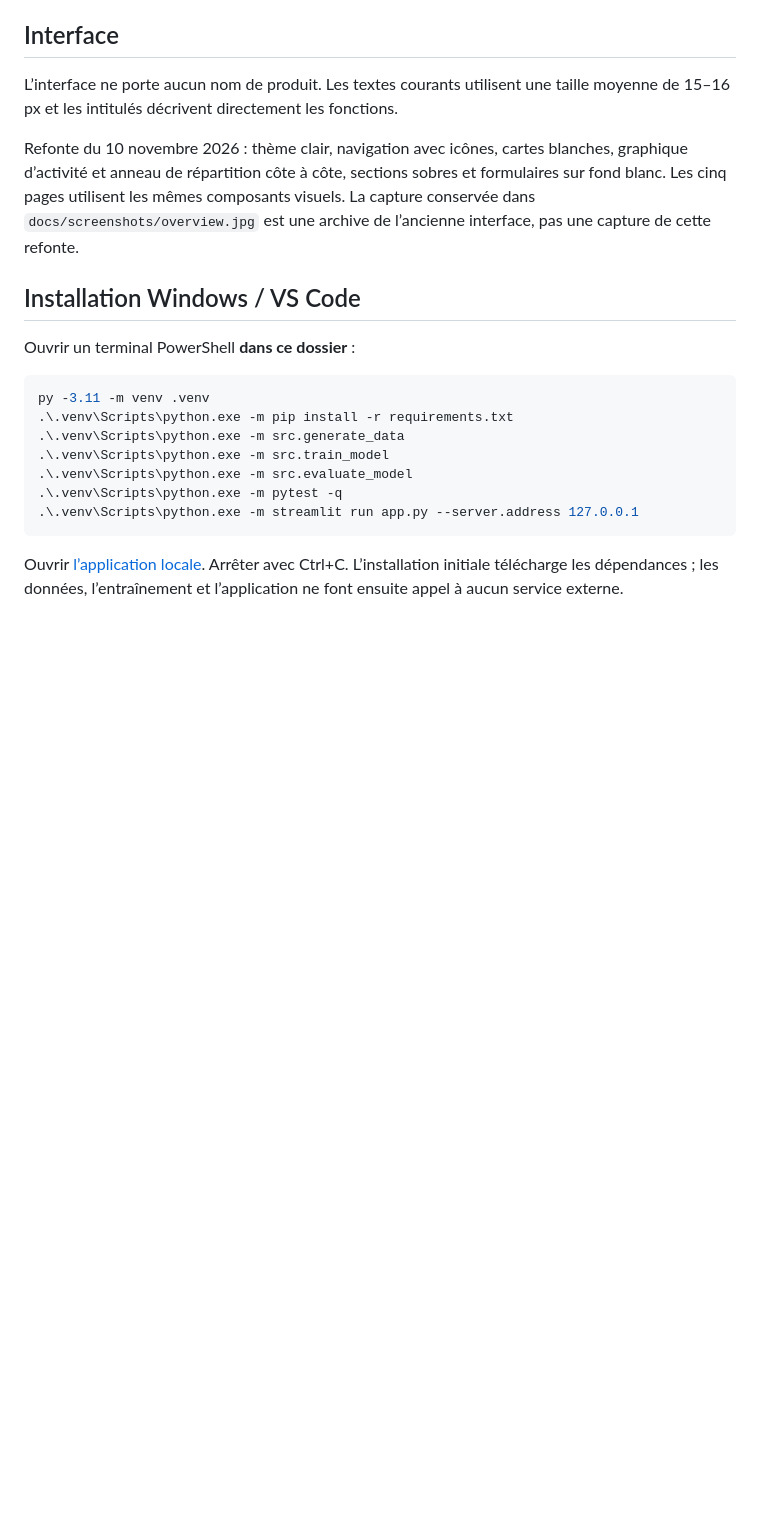
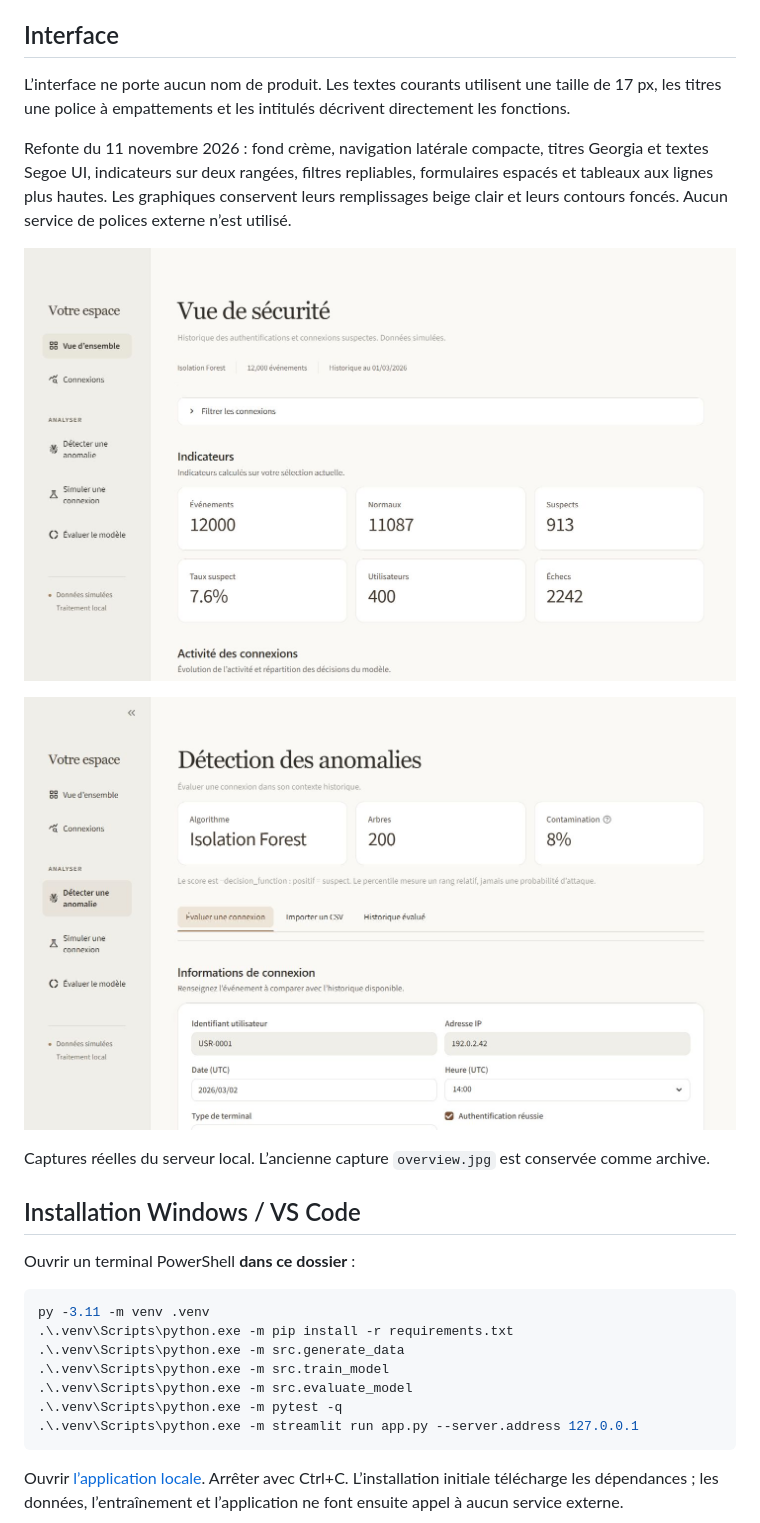
Before and after one commit to HajarLaziz/SentinelAI-Login-Anomaly-Detection, a Markdown page: README.md, the part around the change. Drawn GitHub-style; pictures changed too: docs/screenshots/detection-current.jpg (added), docs/screenshots/overview-current.jpg (added); blank space fills up the shorter version.

Commit message:
feat: redesign workspace with editorial typography and accessible navigation

```diff
--- a/README.md
+++ b/README.md
@@ -24,9 +24,15 @@ Python 3.11 (version testée), Pandas 2.3.3, NumPy 2.2.6, Scikit-learn 1.7.2, St
 
 ## Interface
 
-L’interface ne porte aucun nom de produit. Les textes courants utilisent une taille moyenne de 15–16 px et les intitulés décrivent directement les fonctions.
+L’interface ne porte aucun nom de produit. Les textes courants utilisent une taille de 17 px, les titres une police à empattements et les intitulés décrivent directement les fonctions.
 
-Refonte du 10 novembre 2026 : thème clair, navigation avec icônes, cartes blanches, graphique d’activité et anneau de répartition côte à côte, sections sobres et formulaires sur fond blanc. Les cinq pages utilisent les mêmes composants visuels. La capture conservée dans `docs/screenshots/overview.jpg` est une archive de l’ancienne interface, pas une capture de cette refonte.
+Refonte du 11 novembre 2026 : fond crème, navigation latérale compacte, titres Georgia et textes Segoe UI, indicateurs sur deux rangées, filtres repliables, formulaires espacés et tableaux aux lignes plus hautes. Les graphiques conservent leurs remplissages beige clair et leurs contours foncés. Aucun service de polices externe n’est utilisé.
+
+![Vue de sécurité — interface actuelle](docs/screenshots/overview-current.jpg)
+
+![Formulaire de détection — interface actuelle](docs/screenshots/detection-current.jpg)
+
+Captures réelles du serveur local. L’ancienne capture `overview.jpg` est conservée comme archive.
 
 ## Installation Windows / VS Code
 
```
Also changed, not shown: 8 other files.
